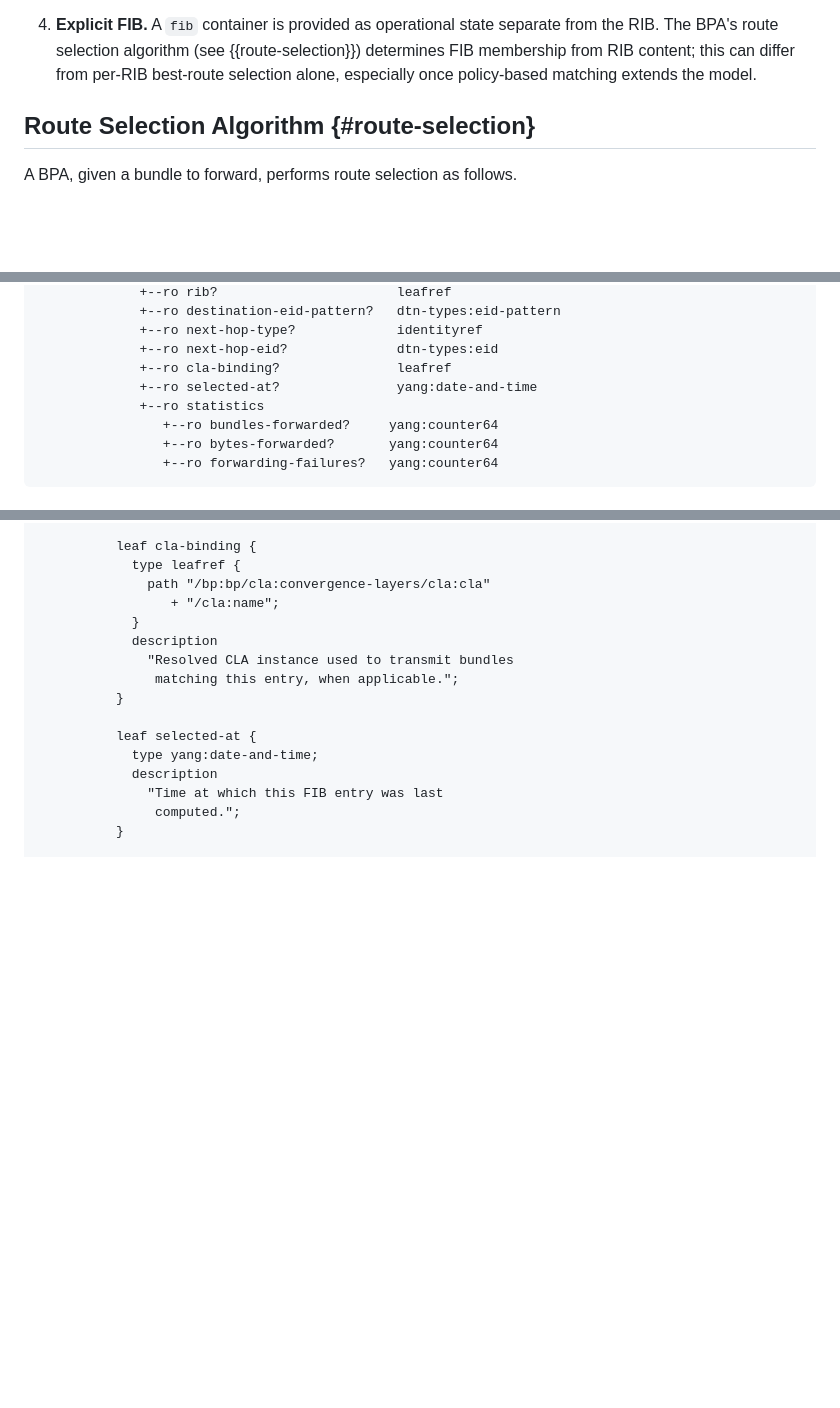
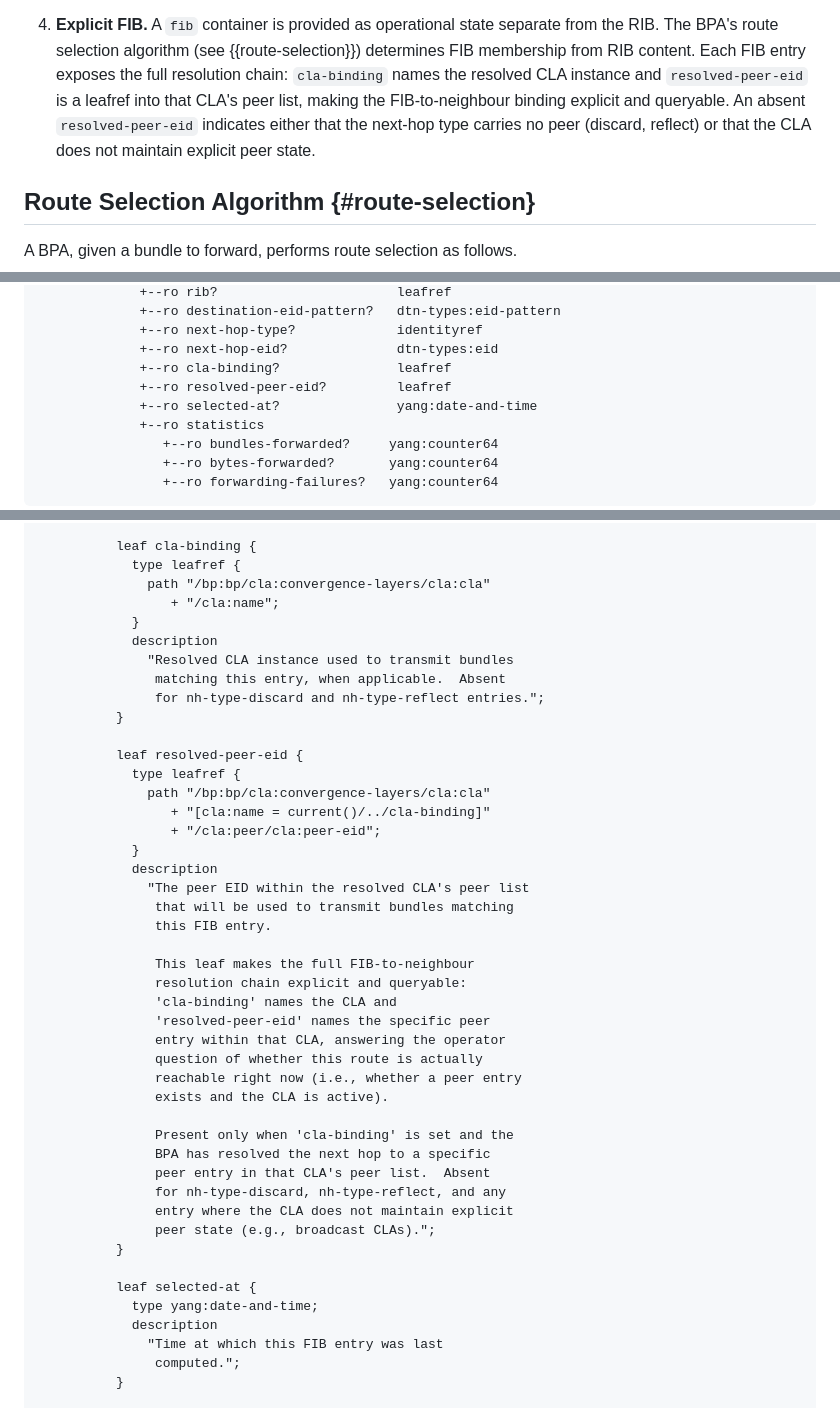
Before and after one commit to ekline/draft-dtn-bp-routing-cla-yang, a Markdown page: draft-ek-dtn-bp-routing-cla-yang.md, 3 parts joined by grey strips. GitHub-like rendering; blank space fills up the shorter version.

Commit message:
fib: add resolved-peer-eid leafref into CLA peer list

```diff
--- a/draft-ek-dtn-bp-routing-cla-yang.md
+++ b/draft-ek-dtn-bp-routing-cla-yang.md
@@ -295,9 +295,14 @@ The routing module diverges from {{RFC8349}} in three ways:
 4. **Explicit FIB.**  A `fib` container is provided as operational
    state separate from the RIB.  The BPA's route selection
    algorithm (see {{route-selection}}) determines FIB membership
-   from RIB content; this can differ from per-RIB best-route
-   selection alone, especially once policy-based matching extends
-   the model.
+   from RIB content.  Each FIB entry exposes the full
+   resolution chain: `cla-binding` names the resolved CLA
+   instance and `resolved-peer-eid` is a leafref into that
+   CLA's peer list, making the FIB-to-neighbour binding
+   explicit and queryable.  An absent `resolved-peer-eid`
+   indicates either that the next-hop type carries no peer
+   (discard, reflect) or that the CLA does not maintain
+   explicit peer state.
 
 ## Route Selection Algorithm {#route-selection}
 
@@ -447,6 +452,7 @@ module: ietf-dtn-bp-routing
              +--ro next-hop-type?             identityref
              +--ro next-hop-eid?              dtn-types:eid
              +--ro cla-binding?               leafref
+             +--ro resolved-peer-eid?         leafref
              +--ro selected-at?               yang:date-and-time
              +--ro statistics
                 +--ro bundles-forwarded?     yang:counter64
@@ -1519,7 +1525,36 @@ module ietf-dtn-bp-routing {
             }
             description
               "Resolved CLA instance used to transmit bundles
-               matching this entry, when applicable.";
+               matching this entry, when applicable.  Absent
+               for nh-type-discard and nh-type-reflect entries.";
+          }
+
+          leaf resolved-peer-eid {
+            type leafref {
+              path "/bp:bp/cla:convergence-layers/cla:cla"
+                 + "[cla:name = current()/../cla-binding]"
+                 + "/cla:peer/cla:peer-eid";
+            }
+            description
+              "The peer EID within the resolved CLA's peer list
+               that will be used to transmit bundles matching
+               this FIB entry.
+
+               This leaf makes the full FIB-to-neighbour
+               resolution chain explicit and queryable:
+               'cla-binding' names the CLA and
+               'resolved-peer-eid' names the specific peer
+               entry within that CLA, answering the operator
+               question of whether this route is actually
+               reachable right now (i.e., whether a peer entry
+               exists and the CLA is active).
+
+               Present only when 'cla-binding' is set and the
+               BPA has resolved the next hop to a specific
+               peer entry in that CLA's peer list.  Absent
+               for nh-type-discard, nh-type-reflect, and any
+               entry where the CLA does not maintain explicit
+               peer state (e.g., broadcast CLAs).";
           }
 
           leaf selected-at {
```
